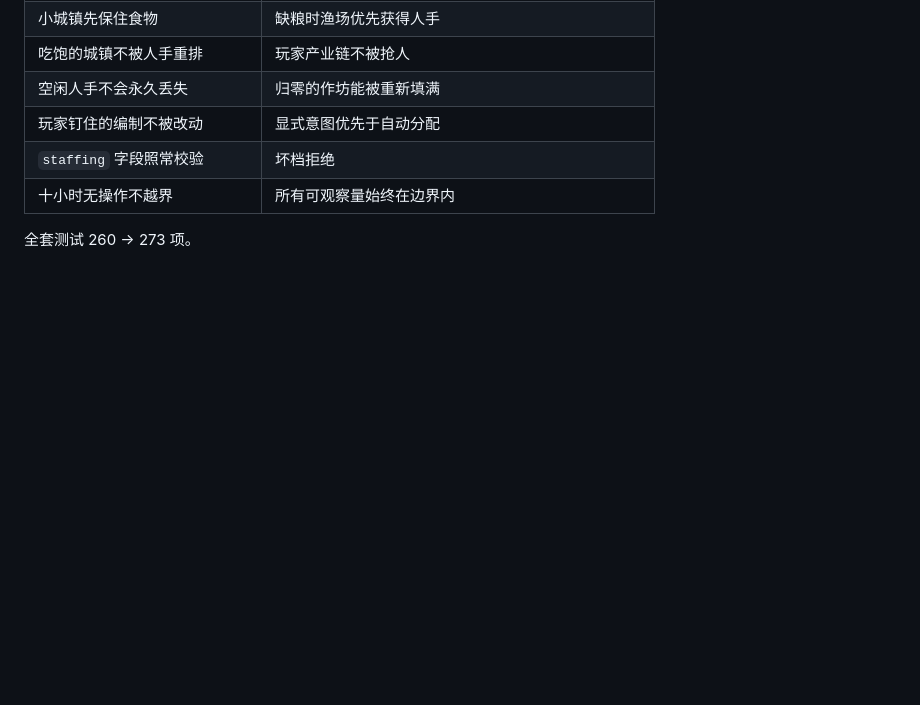
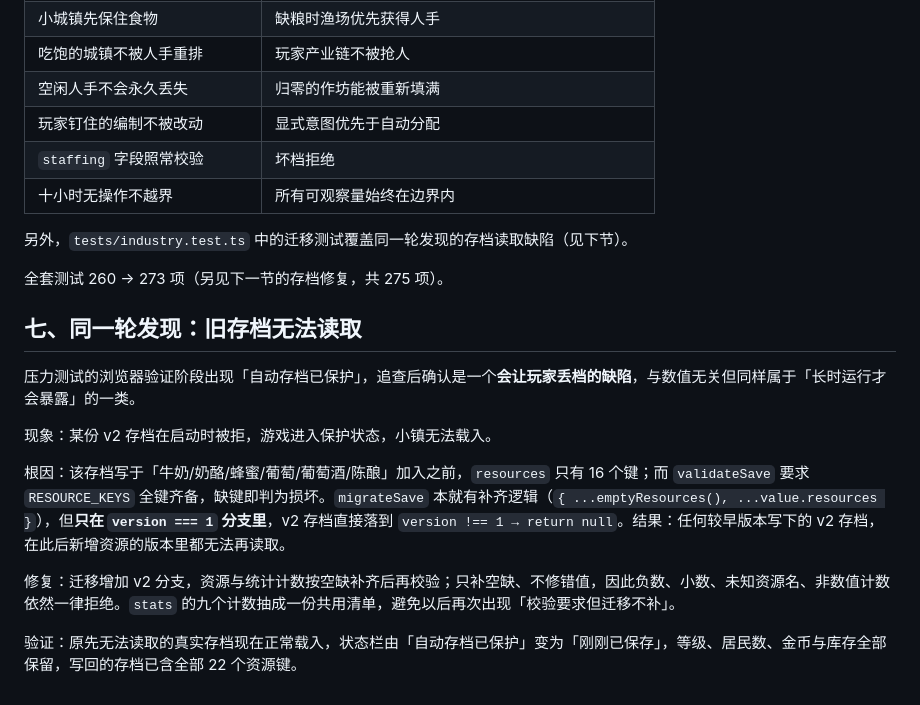
Before and after one commit to hjxenjoy/dream-town, a Markdown page: docs/15-长时数值压力测试.md, the part around one of its changes. GitHub-like rendering; blank space fills up the shorter version.

```diff
--- a/docs/15-长时数值压力测试.md
+++ b/docs/15-长时数值压力测试.md
@@ -128,4 +154,18 @@
 | `staffing` 字段照常校验 | 坏档拒绝 |
 | 十小时无操作不越界 | 所有可观察量始终在边界内 |
 
-全套测试 260 → 273 项。
+另外，`tests/industry.test.ts` 中的迁移测试覆盖同一轮发现的存档读取缺陷（见下节）。
+
+全套测试 260 → 273 项（另见下一节的存档修复，共 275 项）。
+
+## 七、同一轮发现：旧存档无法读取
+
+压力测试的浏览器验证阶段出现「自动存档已保护」，追查后确认是一个**会让玩家丢档的缺陷**，与数值无关但同样属于「长时运行才会暴露」的一类。
+
+现象：某份 v2 存档在启动时被拒，游戏进入保护状态，小镇无法载入。
+
+根因：该存档写于「牛奶/奶酪/蜂蜜/葡萄/葡萄酒/陈酿」加入之前，`resources` 只有 16 个键；而 `validateSave` 要求 `RESOURCE_KEYS` 全键齐备，缺键即判为损坏。`migrateSave` 本就有补齐逻辑（`{ ...emptyResources(), ...value.resources }`），但**只在 `version === 1` 分支里**，v2 存档直接落到 `version !== 1 → return null`。结果：任何较早版本写下的 v2 存档，在此后新增资源的版本里都无法再读取。
+
+修复：迁移增加 v2 分支，资源与统计计数按空缺补齐后再校验；只补空缺、不修错值，因此负数、小数、未知资源名、非数值计数依然一律拒绝。`stats` 的九个计数抽成一份共用清单，避免以后再次出现「校验要求但迁移不补」。
+
+验证：原先无法读取的真实存档现在正常载入，状态栏由「自动存档已保护」变为「刚刚已保存」，等级、居民数、金币与库存全部保留，写回的存档已含全部 22 个资源键。
```
Also changed, not shown: other parts of docs/15-长时数值压力测试.md (+28 -2 lines), README.md (+4 -4 lines), docs/16-本轮验收记录.md (added, +75 -0 lines).
